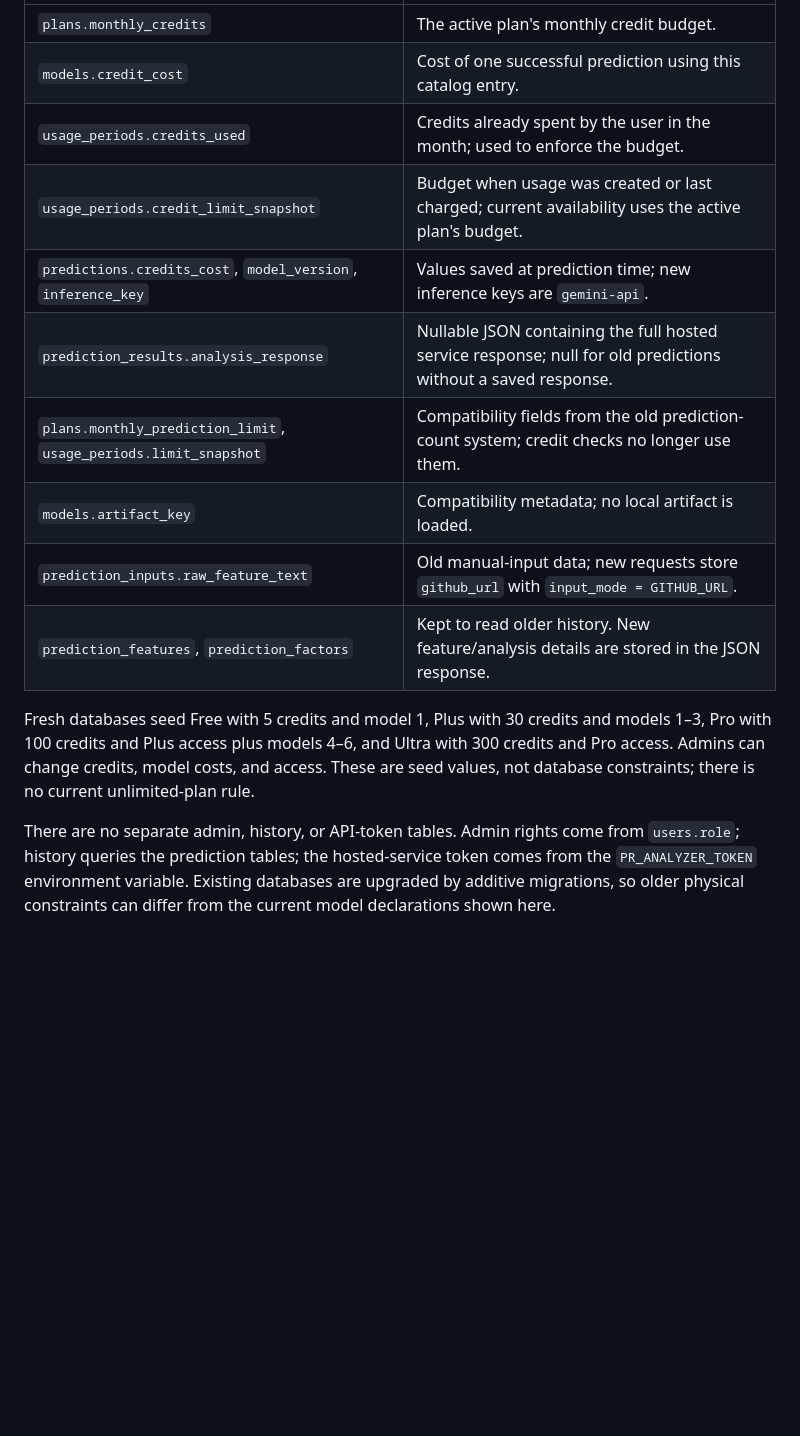
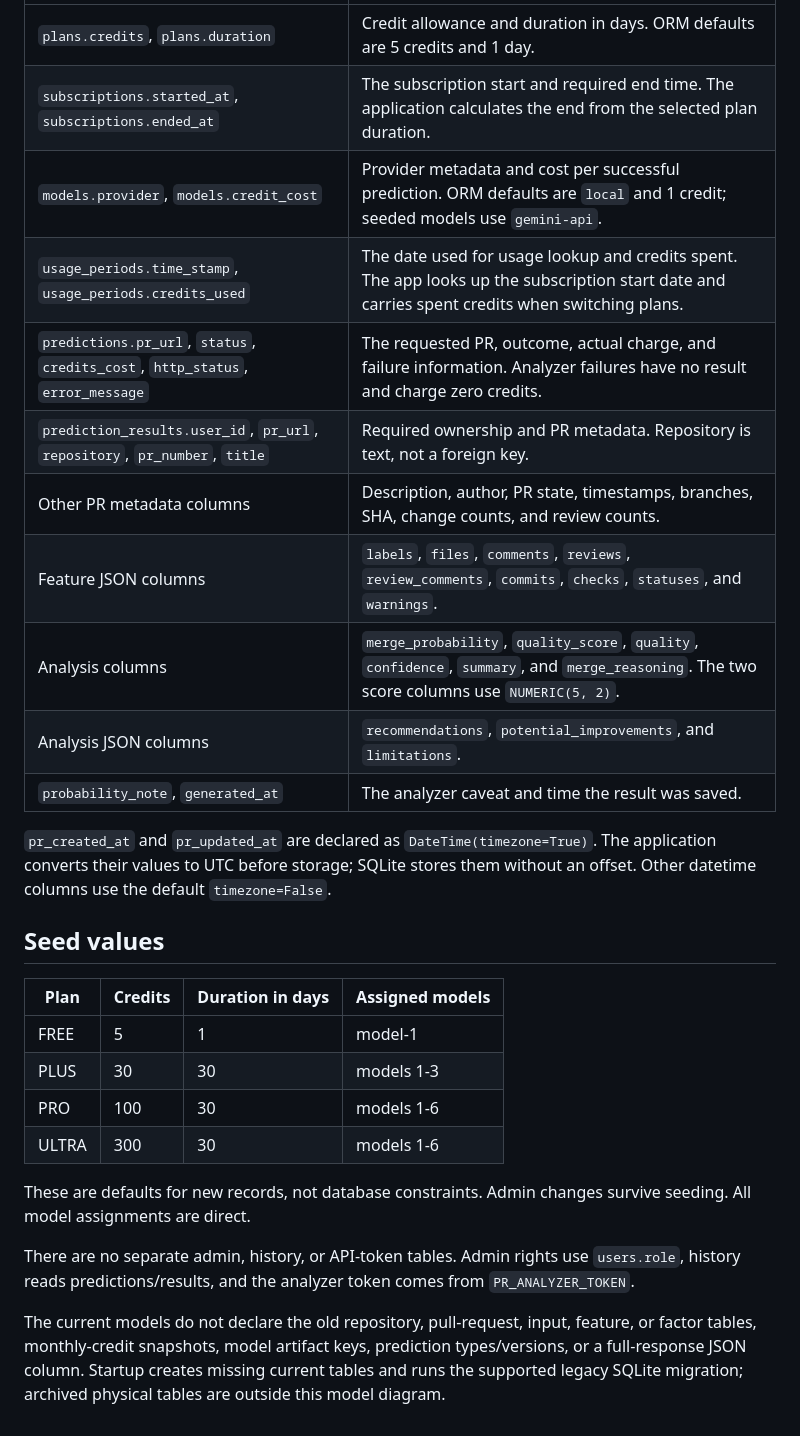
Before and after one commit to AniruddhoRoy/PR_predictor_v2-backend, a Markdown page: SCHEMA_DIAGRAM.md, the part around one of its changes. Drawn GitHub-style; blank space fills up the shorter version.

```diff
--- a/SCHEMA_DIAGRAM.md
+++ b/SCHEMA_DIAGRAM.md
@@ -66,15 +64,29 @@ Roles (`USER`/`ADMIN`), non-negative plan credits, positive model costs, and acy
 | --- | --- |
-| `plans.monthly_credits` | The active plan's monthly credit budget. |
-| `models.credit_cost` | Cost of one successful prediction using this catalog entry. |
-| `usage_periods.credits_used` | Credits already spent by the user in the month; used to enforce the budget. |
-| `usage_periods.credit_limit_snapshot` | Budget when usage was created or last charged; current availability uses the active plan's budget. |
-| `predictions.credits_cost`, `model_version`, `inference_key` | Values saved at prediction time; new inference keys are `gemini-api`. |
-| `prediction_results.analysis_response` | Nullable JSON containing the full hosted service response; null for old predictions without a saved response. |
-| `plans.monthly_prediction_limit`, `usage_periods.limit_snapshot` | Compatibility fields from the old prediction-count system; credit checks no longer use them. |
-| `models.artifact_key` | Compatibility metadata; no local artifact is loaded. |
-| `prediction_inputs.raw_feature_text` | Old manual-input data; new requests store `github_url` with `input_mode = GITHUB_URL`. |
-| `prediction_features`, `prediction_factors` | Kept to read older history. New feature/analysis details are stored in the JSON response. |
+| `plans.credits`, `plans.duration` | Credit allowance and duration in days. ORM defaults are 5 credits and 1 day. |
+| `subscriptions.started_at`, `subscriptions.ended_at` | The subscription start and required end time. The application calculates the end from the selected plan duration. |
+| `models.provider`, `models.credit_cost` | Provider metadata and cost per successful prediction. ORM defaults are `local` and 1 credit; seeded models use `gemini-api`. |
+| `usage_periods.time_stamp`, `usage_periods.credits_used` | The date used for usage lookup and credits spent. The app looks up the subscription start date and carries spent credits when switching plans. |
+| `predictions.pr_url`, `status`, `credits_cost`, `http_status`, `error_message` | The requested PR, outcome, actual charge, and failure information. Analyzer failures have no result and charge zero credits. |
+| `prediction_results.user_id`, `pr_url`, `repository`, `pr_number`, `title` | Required ownership and PR metadata. Repository is text, not a foreign key. |
+| Other PR metadata columns | Description, author, PR state, timestamps, branches, SHA, change counts, and review counts. |
+| Feature JSON columns | `labels`, `files`, `comments`, `reviews`, `review_comments`, `commits`, `checks`, `statuses`, and `warnings`. |
+| Analysis columns | `merge_probability`, `quality_score`, `quality`, `confidence`, `summary`, and `merge_reasoning`. The two score columns use `NUMERIC(5, 2)`. |
+| Analysis JSON columns | `recommendations`, `potential_improvements`, and `limitations`. |
+| `probability_note`, `generated_at` | The analyzer caveat and time the result was saved. |
 
-Fresh databases seed Free with 5 credits and model 1, Plus with 30 credits and models 1–3, Pro with 100 credits and Plus access plus models 4–6, and Ultra with 300 credits and Pro access. Admins can change credits, model costs, and access. These are seed values, not database constraints; there is no current unlimited-plan rule.
+`pr_created_at` and `pr_updated_at` are declared as `DateTime(timezone=True)`. The application converts their values to UTC before storage; SQLite stores them without an offset. Other datetime columns use the default `timezone=False`.
 
-There are no separate admin, history, or API-token tables. Admin rights come from `users.role`; history queries the prediction tables; the hosted-service token comes from the `PR_ANALYZER_TOKEN` environment variable. Existing databases are upgraded by additive migrations, so older physical constraints can differ from the current model declarations shown here.
+## Seed values
+
+| Plan | Credits | Duration in days | Assigned models |
+| --- | --- | --- | --- |
+| FREE | 5 | 1 | model-1 |
+| PLUS | 30 | 30 | models 1-3 |
+| PRO | 100 | 30 | models 1-6 |
+| ULTRA | 300 | 30 | models 1-6 |
+
+These are defaults for new records, not database constraints. Admin changes survive seeding. All model assignments are direct.
+
+There are no separate admin, history, or API-token tables. Admin rights use `users.role`, history reads predictions/results, and the analyzer token comes from `PR_ANALYZER_TOKEN`.
+
+The current models do not declare the old repository, pull-request, input, feature, or factor tables, monthly-credit snapshots, model artifact keys, prediction types/versions, or a full-response JSON column. Startup creates missing current tables and runs the supported legacy SQLite migration; archived physical tables are outside this model diagram.
```
Also changed, not shown: other parts of SCHEMA_DIAGRAM.md (+33 -35 lines), ER_DIAGRAM.md (+69 -93 lines).
